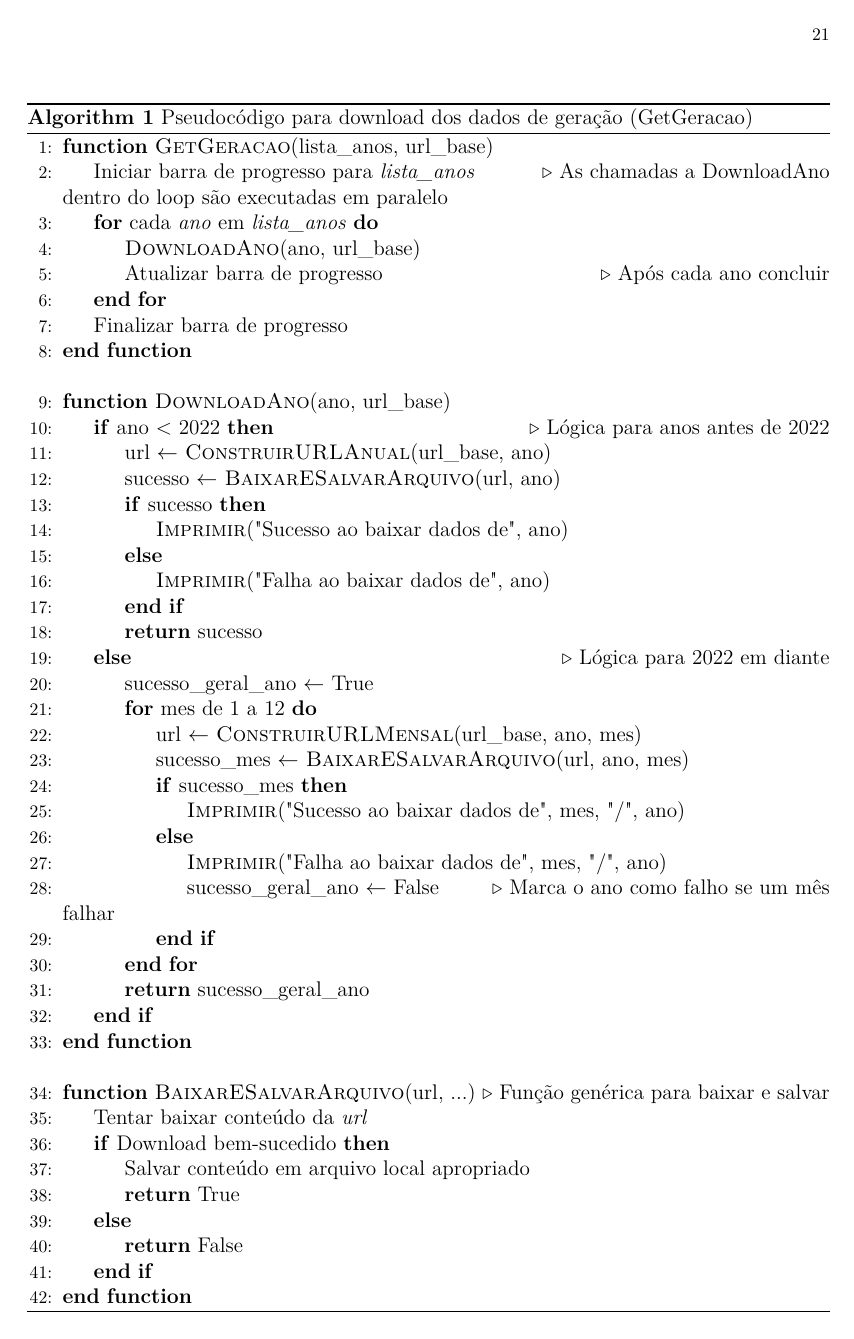
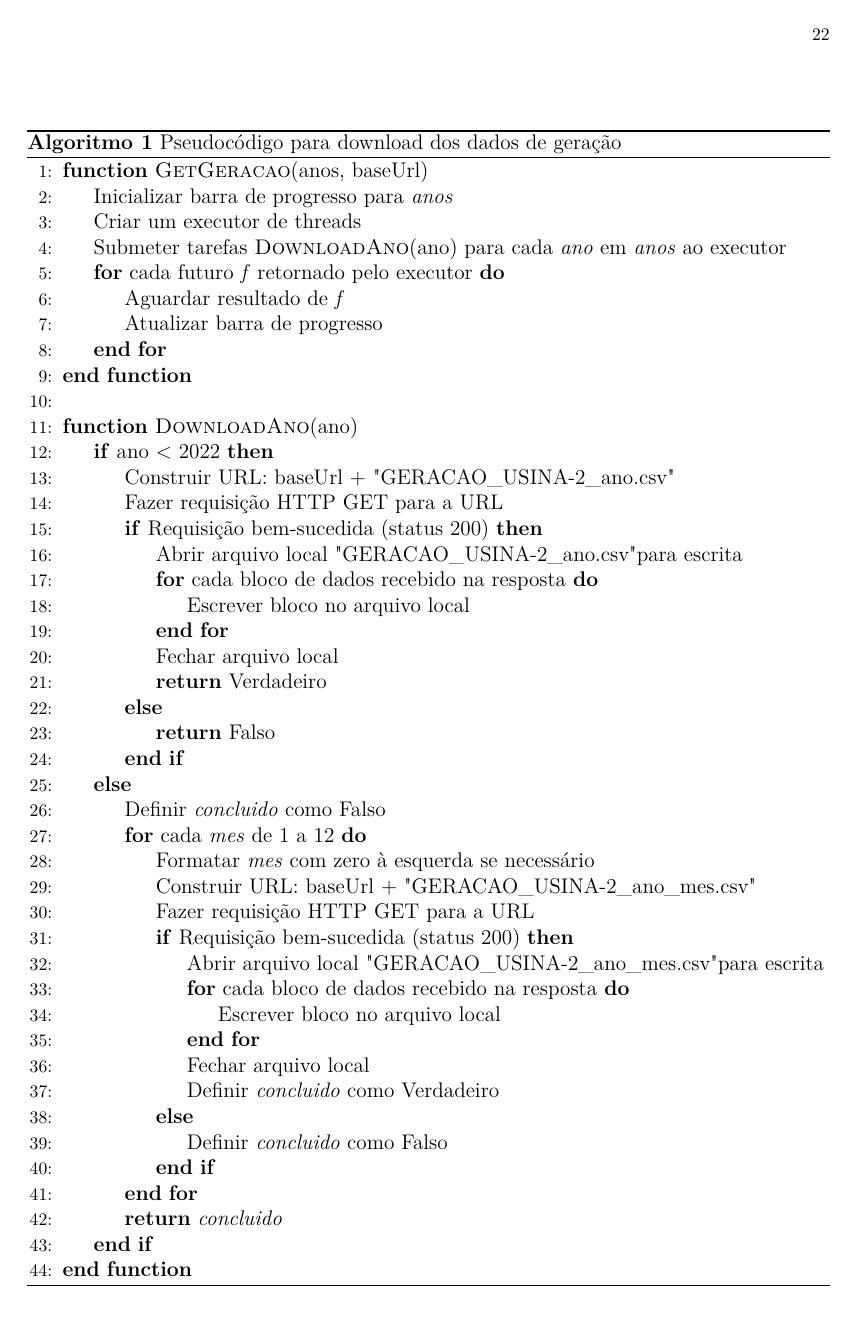
Before and after one commit to beralbdom/Projeto-Final-UFF, a LaTeX thesis (LateX/main.tex, which reads LateX/config_inicial.tex, LateX/conteudo/desenvolvimento.tex): page 22 of 33 before the commit and page 23 of 34 after it. Compiled offline with pdfLaTeX; a LaTeX package or settings file that is missing is left out.

Commit message:
28.04.25

```diff
--- a/LateX/config_inicial.tex
+++ b/LateX/config_inicial.tex
@@ -24,6 +24,8 @@
 \usepackage{titlesec}            																						% Modificar títulos
 \usepackage{algorithm}           																						% Pacote para algoritmos
 \usepackage{algpseudocode}       																						% Pacote para algoritmos
+\usepackage{algorithmicx}
+\usepackage{float}
 \usepackage{svg}                 																						% Pacote para incluir imagens svg
 \usepackage{lipsum}              																						% para geração de dummy text
 \usepackage[brazilian, hyperpageref]{backref}  																			% Paginas com as citações na bibliografia
@@ -37,6 +39,10 @@ abnt-repeated-title-omit=yes,	 																						% Retira a string "Repetiç
 abnt-full-initials=yes,          																						% yes nome por extenso, no apenas iniciais
 abnt-etal-list=3                 																						% abreviar com mais de 3 autores
 ]{abntex2/abntex2cite}           																						% Citações padrão ABNT
+
+\addto\captionsbrazilian{%
+  \renewcommand{\algorithmname}{Algoritmo}%
+}
 
 % \usepackage{draftwatermark}
 % \SetWatermarkText{PRÉVIA}
@@ -61,8 +67,9 @@ abnt-etal-list=3                 																						% abreviar com mais de 3
 \setlength{\parskip}{0cm}																								% Espaçamento entre parágrafos
 
 \hangcaption																											% Alinhamento de legendas
-\captionstyle[\raggedright]{}																							% Alinhamento de legendas
+\captionstyle[\raggedright]{}																							% Alinhamento de legendas																						% Alinhamento de legendas
 
+\floatname{algorithm}{Algoritmo}
 \renewcommand{\backref}{}																								% Não gera texto de referência nas citações
 \renewcommand*{\backrefalt}[4]{}																						% Define os textos da citação
 \renewcommand{\listalgorithmname}{Lista de Algoritmos}																	% Nome da lista de algoritmos
--- a/LateX/conteudo/desenvolvimento.tex
+++ b/LateX/conteudo/desenvolvimento.tex
@@ -68,55 +68,51 @@ Separated Values (CSV) foram consolidados.
 
 
 \begin{algorithm}
-  \caption{Pseudocódigo para download dos dados de geração (GetGeracao)}
+\caption{Pseudocódigo para download dos dados de geração}
 \label{alg:get_geracao_pseudo}
-  \begin{algorithmic}[1] % Use [1] for line numbering
-
-\Function{GetGeracao}{lista\_anos, url\_base}
-    \State Iniciar barra de progresso para \textit{lista\_anos}
-    \Comment{As chamadas a DownloadAno dentro do loop são executadas em paralelo}
-    \For{cada \textit{ano} em \textit{lista\_anos}}
-        \State \Call{DownloadAno}{ano, url\_base}
-        \State Atualizar barra de progresso \Comment{Após cada ano concluir}
+\begin{algorithmic}[1]
+  \Function{GetGeracao}{anos, baseUrl}
+    \State Inicializar barra de progresso para \textit{anos}
+    \State Criar um executor de threads
+    \State Submeter tarefas \Call{DownloadAno}{ano} para cada \textit{ano} em \textit{anos} ao executor
+    \For{cada futuro \textit{f} retornado pelo executor}
+      \State Aguardar resultado de \textit{f}
+      \State Atualizar barra de progresso
     \EndFor
-    \State Finalizar barra de progresso
   \EndFunction
-\Statex
-
-\Function{DownloadAno}{ano, url\_base}
-    \If{ano < 2022} \Comment{Lógica para anos antes de 2022}
-        \State url $\gets$ \Call{ConstruirURLAnual}{url\_base, ano}
-        \State sucesso $\gets$ \Call{BaixarESalvarArquivo}{url, ano}
-        \If{sucesso}
-            \State \Call{Imprimir}{"Sucesso ao baixar dados de", ano}
+  \State
+  \Function{DownloadAno}{ano}
+    \If{ano < 2022}
+      \State Construir URL: baseUrl + "GERACAO\_USINA-2\_{ano}.csv"
+      \State Fazer requisição HTTP GET para a URL
+      \If{Requisição bem-sucedida (status 200)}
+        \State Abrir arquivo local "GERACAO\_USINA-2\_{ano}.csv" para escrita
+        \For{cada bloco de dados recebido na resposta}
+          \State Escrever bloco no arquivo local
+        \EndFor
+        \State Fechar arquivo local
+        \State \Return Verdadeiro
       \Else
-            \State \Call{Imprimir}{"Falha ao baixar dados de", ano}
+        \State \Return Falso
       \EndIf
-        \State \Return sucesso
-    \Else \Comment{Lógica para 2022 em diante}
-        \State sucesso\_geral\_ano $\gets$ True
-        \For{mes de 1 a 12}
-            \State url $\gets$ \Call{ConstruirURLMensal}{url\_base, ano, mes}
-            \State sucesso\_mes $\gets$ \Call{BaixarESalvarArquivo}{url, ano, mes}
-            \If{sucesso\_mes}
-                \State \Call{Imprimir}{"Sucesso ao baixar dados de", mes, "/", ano}
     \Else
-                \State \Call{Imprimir}{"Falha ao baixar dados de", mes, "/", ano}
-                \State sucesso\_geral\_ano $\gets$ False \Comment{Marca o ano como falho se um mês falhar}
+      \State Definir \textit{concluido} como Falso
+      \For{cada \textit{mes} de 1 a 12}
+        \State Formatar \textit{mes} com zero à esquerda se necessário
+        \State Construir URL: baseUrl + "GERACAO\_USINA-2\_{ano}\_{mes}.csv"
+        \State Fazer requisição HTTP GET para a URL
+        \If{Requisição bem-sucedida (status 200)}
+          \State Abrir arquivo local "GERACAO\_USINA-2\_{ano}\_{mes}.csv" para escrita
+          \For{cada bloco de dados recebido na resposta}
+            \State Escrever bloco no arquivo local
+          \EndFor
+          \State Fechar arquivo local
+          \State Definir \textit{concluido} como Verdadeiro
+        \Else
+          \State Definir \textit{concluido} como Falso
         \EndIf
       \EndFor
-        \State \Return sucesso\_geral\_ano
-    \EndIf
-\EndFunction
-\Statex
-
-\Function{BaixarESalvarArquivo}{url, ...} \Comment{Função genérica para baixar e salvar}
-    \State Tentar baixar conteúdo da \textit{url}
-    \If{Download bem-sucedido}
-        \State Salvar conteúdo em arquivo local apropriado
-        \State \Return True
-    \Else
-        \State \Return False
+      \State \Return \textit{concluido}
     \EndIf
   \EndFunction
 
```
Also changed, not shown: LateX/conteudo/introducao.tex (+7 -7 lines), LateX/main.tex (+3 -0 lines), LateX/main.pdf, LateX/conteudo/desenvolvimento.tex (4 more changed lines), 12 other files. Lines whose indentation alone changed are shown as unchanged.
